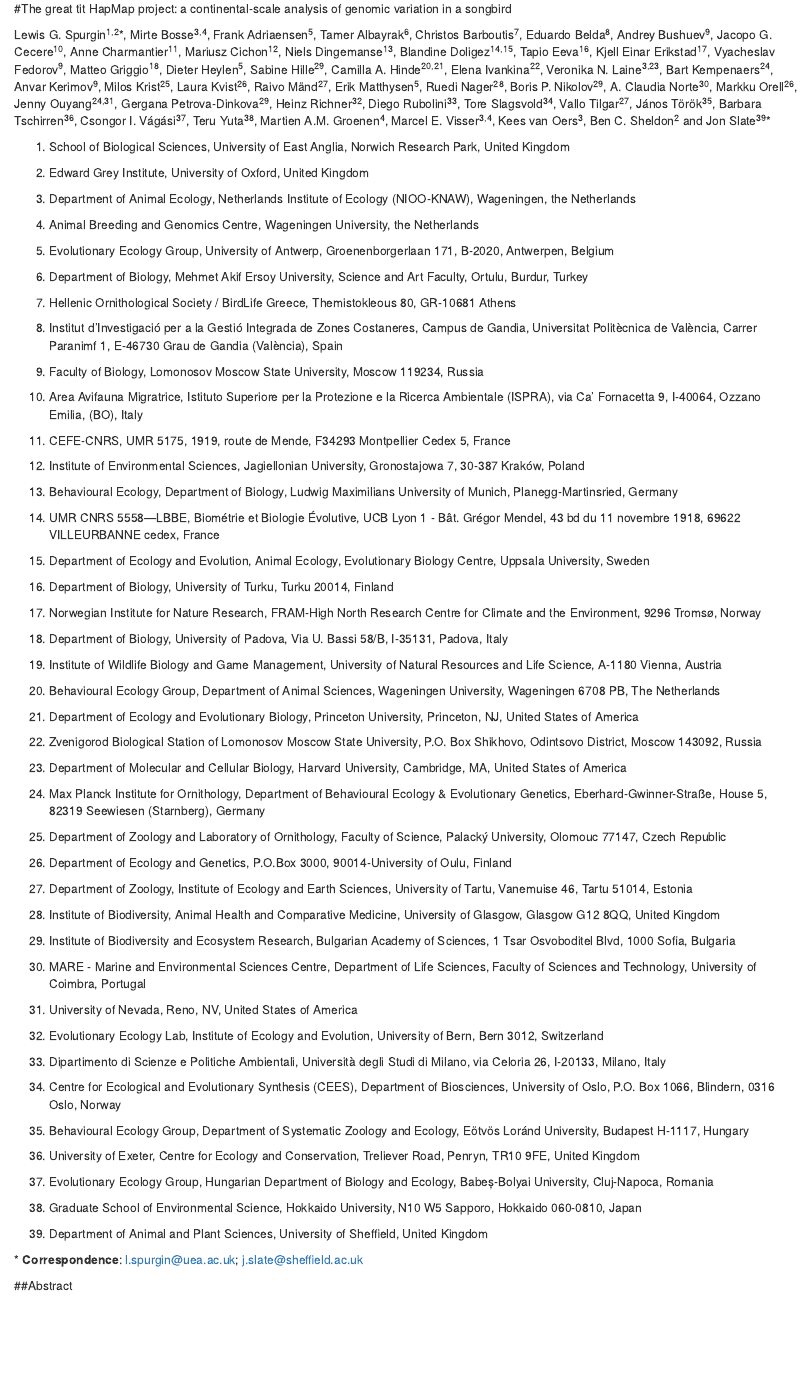
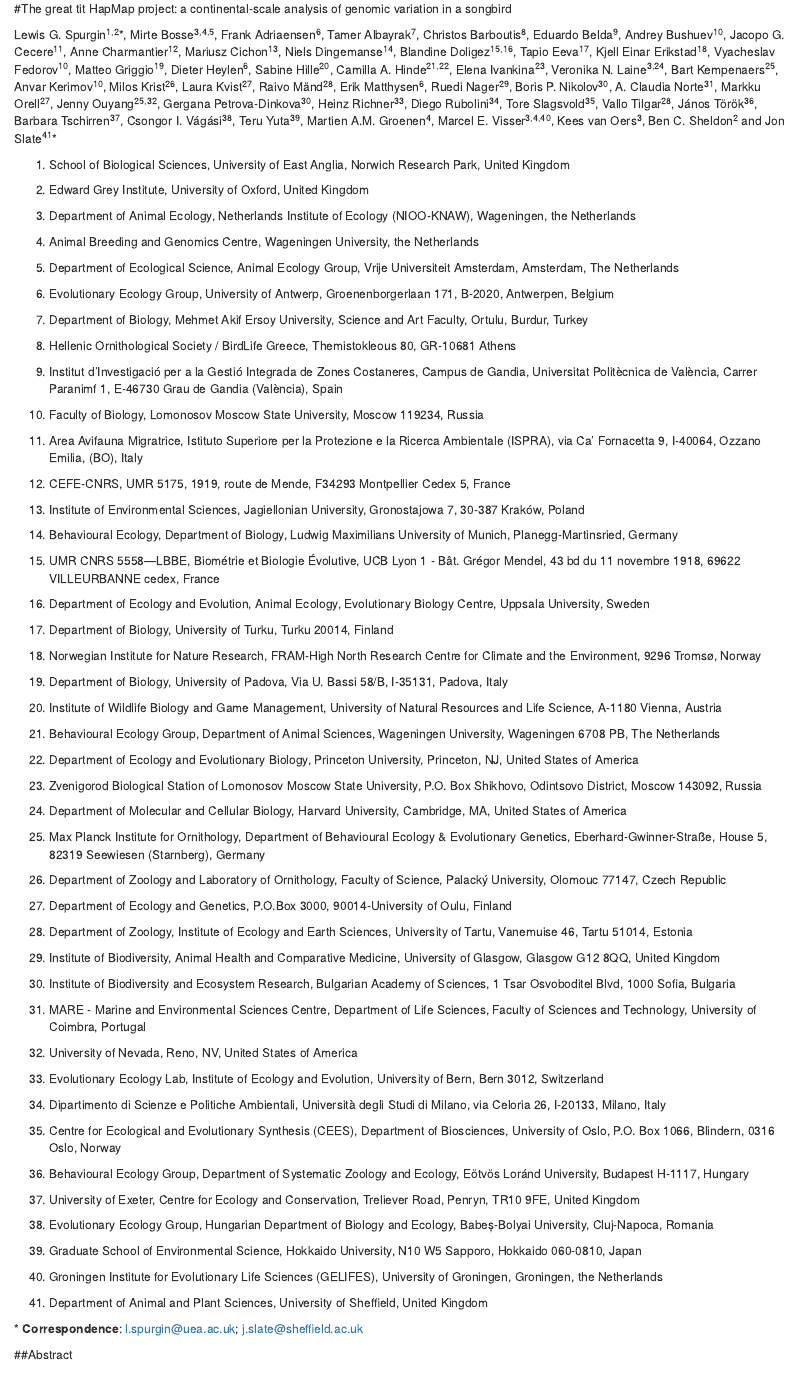
Before and after one commit to lgs85/SpurginBosse_Hapmap, an R Markdown document (Manuscript/SpurginBosse_Hapmap_MS.Rmd): the page in a window 1100 px wide, from its top. Rendered offline with R 4.5, knitr and Pandoc, with nearby package versions; some code elsewhere in the file could not run offline.

Commit message:
Extra affiliation edits

```diff
--- a/Manuscript/SpurginBosse_Hapmap_MS.Rmd
+++ b/Manuscript/SpurginBosse_Hapmap_MS.Rmd
@@ -53,75 +53,79 @@
 
 4. Animal Breeding and Genomics Centre, Wageningen University, the Netherlands
 
-5. Evolutionary Ecology Group, University of Antwerp, Groenenborgerlaan 171, B-2020, Antwerpen, Belgium
+5. Department of Ecological Science, Animal Ecology Group, Vrije Universiteit Amsterdam, Amsterdam, The Netherlands
 
-6. Department of Biology, Mehmet Akif Ersoy University, Science and Art Faculty, Ortulu, Burdur, Turkey
+6. Evolutionary Ecology Group, University of Antwerp, Groenenborgerlaan 171, B-2020, Antwerpen, Belgium
 
-7. Hellenic Ornithological Society / BirdLife Greece, Themistokleous 80, GR-10681 Athens
+7. Department of Biology, Mehmet Akif Ersoy University, Science and Art Faculty, Ortulu, Burdur, Turkey
 
-8. Institut d'Investigació per a la Gestió Integrada de Zones Costaneres, Campus de Gandia, Universitat Politècnica de València, Carrer Paranimf 1, E-46730 Grau de Gandia (València), Spain
+8. Hellenic Ornithological Society / BirdLife Greece, Themistokleous 80, GR-10681 Athens
 
-9. Faculty of Biology, Lomonosov Moscow State University, Moscow 119234, Russia
+9. Institut d'Investigació per a la Gestió Integrada de Zones Costaneres, Campus de Gandia, Universitat Politècnica de València, Carrer Paranimf 1, E-46730 Grau de Gandia (València), Spain
 
-10. Area Avifauna Migratrice, Istituto Superiore per la Protezione e la Ricerca Ambientale (ISPRA), via Ca’ Fornacetta 9, I-40064, Ozzano Emilia, (BO), Italy
+10. Faculty of Biology, Lomonosov Moscow State University, Moscow 119234, Russia
 
-11. CEFE-CNRS, UMR 5175, 1919, route de Mende, F34293 Montpellier Cedex 5, France
+11. Area Avifauna Migratrice, Istituto Superiore per la Protezione e la Ricerca Ambientale (ISPRA), via Ca’ Fornacetta 9, I-40064, Ozzano Emilia, (BO), Italy
 
-12. Institute of Environmental Sciences, Jagiellonian University, Gronostajowa 7, 30-387 Kraków, Poland
+12. CEFE-CNRS, UMR 5175, 1919, route de Mende, F34293 Montpellier Cedex 5, France
 
-13. Behavioural Ecology, Department of Biology, Ludwig Maximilians University of Munich, Planegg-Martinsried, Germany
+13. Institute of Environmental Sciences, Jagiellonian University, Gronostajowa 7, 30-387 Kraków, Poland
 
-14. UMR CNRS 5558—LBBE, Biométrie et Biologie Évolutive, UCB Lyon 1 - Bât. Grégor Mendel, 43 bd du 11 novembre 1918, 69622 VILLEURBANNE cedex, France
+14. Behavioural Ecology, Department of Biology, Ludwig Maximilians University of Munich, Planegg-Martinsried, Germany
 
-15. Department of Ecology and Evolution, Animal Ecology, Evolutionary Biology Centre, Uppsala University, Sweden
+15. UMR CNRS 5558—LBBE, Biométrie et Biologie Évolutive, UCB Lyon 1 - Bât. Grégor Mendel, 43 bd du 11 novembre 1918, 69622 VILLEURBANNE cedex, France
 
-16. Department of Biology, University of Turku, Turku 20014, Finland
+16. Department of Ecology and Evolution, Animal Ecology, Evolutionary Biology Centre, Uppsala University, Sweden
 
-17. Norwegian Institute for Nature Research, FRAM-High North Research Centre for Climate and the Environment, 9296 Tromsø, Norway
+17. Department of Biology, University of Turku, Turku 20014, Finland
 
-18. Department of Biology, University of Padova, Via U. Bassi 58/B, I-35131, Padova, Italy
+18. Norwegian Institute for Nature Research, FRAM-High North Research Centre for Climate and the Environment, 9296 Tromsø, Norway
 
-19. Institute of Wildlife Biology and Game Management, University of Natural Resources and Life Science, A-1180 Vienna, Austria
+19. Department of Biology, University of Padova, Via U. Bassi 58/B, I-35131, Padova, Italy
 
-20. Behavioural Ecology Group, Department of Animal Sciences, Wageningen University, Wageningen 6708 PB, The Netherlands
+20. Institute of Wildlife Biology and Game Management, University of Natural Resources and Life Science, A-1180 Vienna, Austria
 
-21. Department of Ecology and Evolutionary Biology, Princeton University, Princeton, NJ, United States of America
+21. Behavioural Ecology Group, Department of Animal Sciences, Wageningen University, Wageningen 6708 PB, The Netherlands
 
-22. Zvenigorod Biological Station of Lomonosov Moscow State University, P.O. Box Shikhovo, Odintsovo District, Moscow 143092, Russia
+22. Department of Ecology and Evolutionary Biology, Princeton University, Princeton, NJ, United States of America
 
-23. Department of Molecular and Cellular Biology, Harvard University, Cambridge, MA, United States of America
+23. Zvenigorod Biological Station of Lomonosov Moscow State University, P.O. Box Shikhovo, Odintsovo District, Moscow 143092, Russia
 
-24. Max Planck Institute for Ornithology, Department of Behavioural Ecology & Evolutionary Genetics, Eberhard-Gwinner-Straße, House 5, 82319 Seewiesen (Starnberg), Germany
+24. Department of Molecular and Cellular Biology, Harvard University, Cambridge, MA, United States of America
 
-25. Department of Zoology and Laboratory of Ornithology, Faculty of Science, Palacký University, Olomouc 77147, Czech Republic
+25. Max Planck Institute for Ornithology, Department of Behavioural Ecology & Evolutionary Genetics, Eberhard-Gwinner-Straße, House 5, 82319 Seewiesen (Starnberg), Germany
 
-26. Department of Ecology and Genetics, P.O.Box 3000, 90014-University of Oulu, Finland
+26. Department of Zoology and Laboratory of Ornithology, Faculty of Science, Palacký University, Olomouc 77147, Czech Republic
 
-27. Department of Zoology, Institute of Ecology and Earth Sciences, University of Tartu, Vanemuise 46, Tartu 51014, Estonia
+27. Department of Ecology and Genetics, P.O.Box 3000, 90014-University of Oulu, Finland
 
-28. Institute of Biodiversity, Animal Health and Comparative Medicine, University of Glasgow, Glasgow G12 8QQ, United Kingdom
+28. Department of Zoology, Institute of Ecology and Earth Sciences, University of Tartu, Vanemuise 46, Tartu 51014, Estonia
 
-29. Institute of Biodiversity and Ecosystem Research, Bulgarian Academy of Sciences, 1 Tsar Osvoboditel Blvd, 1000 Sofia, Bulgaria
+29. Institute of Biodiversity, Animal Health and Comparative Medicine, University of Glasgow, Glasgow G12 8QQ, United Kingdom
 
-30. MARE - Marine and Environmental Sciences Centre, Department of Life Sciences, Faculty of Sciences and Technology, University of Coimbra, Portugal
+30. Institute of Biodiversity and Ecosystem Research, Bulgarian Academy of Sciences, 1 Tsar Osvoboditel Blvd, 1000 Sofia, Bulgaria
 
-31. University of Nevada, Reno, NV, United States of America
+31. MARE - Marine and Environmental Sciences Centre, Department of Life Sciences, Faculty of Sciences and Technology, University of Coimbra, Portugal
 
-32. Evolutionary Ecology Lab, Institute of Ecology and Evolution, University of Bern, Bern 3012, Switzerland
+32. University of Nevada, Reno, NV, United States of America
 
-33. Dipartimento di Scienze e Politiche Ambientali, Università degli Studi di Milano, via Celoria 26, I-20133, Milano, Italy
+33. Evolutionary Ecology Lab, Institute of Ecology and Evolution, University of Bern, Bern 3012, Switzerland
 
-34. Centre for Ecological and Evolutionary Synthesis (CEES), Department of Biosciences, University of Oslo, P.O. Box 1066, Blindern, 0316 Oslo, Norway
+34. Dipartimento di Scienze e Politiche Ambientali, Università degli Studi di Milano, via Celoria 26, I-20133, Milano, Italy
 
-35. Behavioural Ecology Group, Department of Systematic Zoology and Ecology, Eötvös Loránd University, Budapest H-1117, Hungary
+35. Centre for Ecological and Evolutionary Synthesis (CEES), Department of Biosciences, University of Oslo, P.O. Box 1066, Blindern, 0316 Oslo, Norway
 
-36. University of Exeter, Centre for Ecology and Conservation, Treliever Road, Penryn, TR10 9FE, United Kingdom
+36. Behavioural Ecology Group, Department of Systematic Zoology and Ecology, Eötvös Loránd University, Budapest H-1117, Hungary
 
-37. Evolutionary Ecology Group, Hungarian Department of Biology and Ecology, Babeș-Bolyai University, Cluj-Napoca, Romania
+37. University of Exeter, Centre for Ecology and Conservation, Treliever Road, Penryn, TR10 9FE, United Kingdom
 
-38. Graduate School of Environmental Science, Hokkaido University, N10 W5 Sapporo, Hokkaido 060-0810, Japan
+38. Evolutionary Ecology Group, Hungarian Department of Biology and Ecology, Babeș-Bolyai University, Cluj-Napoca, Romania
 
-39. Department of Animal and Plant Sciences, University of Sheffield, United Kingdom
+39. Graduate School of Environmental Science, Hokkaido University, N10 W5 Sapporo, Hokkaido 060-0810, Japan
+
+40. Groningen Institute for Evolutionary Life Sciences (GELIFES), University of Groningen, Groningen, the Netherlands
+
+41. Department of Animal and Plant Sciences, University of Sheffield, United Kingdom
 
 
 
```
Also changed, not shown: Manuscript/~$Contributors.xlsx (added), Manuscript/SpurginBosse_Hapmap_MS.Rmd (2 more changed lines), 1 other file.
